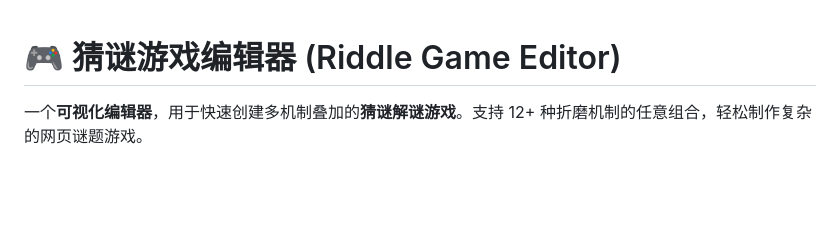
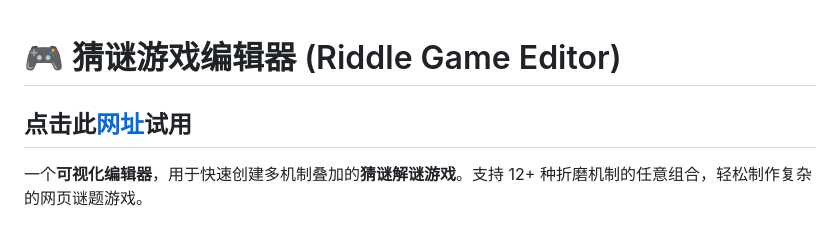
Before and after one commit to MarsPlan2026/caimibianji, a Markdown page: README.md, the part around the change. Rendered like a GitHub page; blank space fills up the shorter version.

```diff
--- a/README.md
+++ b/README.md
@@ -1,4 +1,6 @@
 # 🎮 猜谜游戏编辑器 (Riddle Game Editor)
+
+## 点击此[网址](marsplan2026.github.io/caimibianji)试用
 
 一个**可视化编辑器**，用于快速创建多机制叠加的**猜谜解谜游戏**。支持 12+ 种折磨机制的任意组合，轻松制作复杂的网页谜题游戏。
 
```
